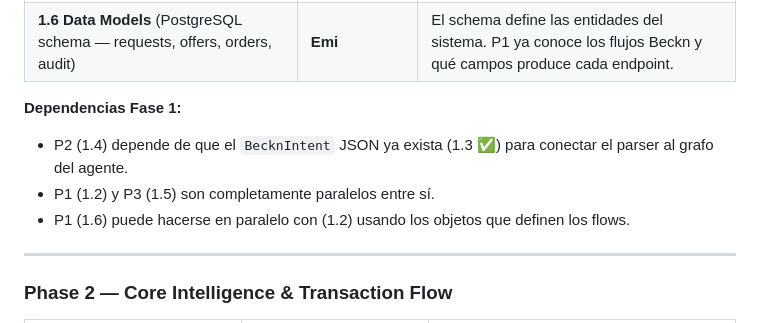
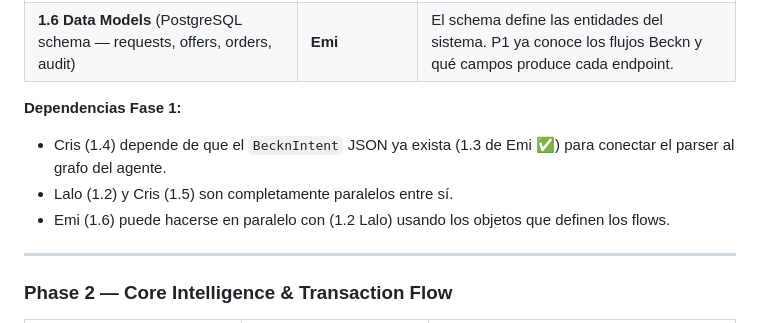
Before and after one commit to CARBAJE/Procurement-Agent, a Markdown page: KnowledgeBase/project_scaffold/system_architecture_diagram.md, the part around the change. Rendered like a GitHub page.

Commit message:
System architecture diagram updated with names

```diff
--- a/KnowledgeBase/project_scaffold/system_architecture_diagram.md
+++ b/KnowledgeBase/project_scaffold/system_architecture_diagram.md
@@ -967,9 +967,9 @@ Usuario escribe → [NL Intent Parser] → BecknIntent JSON
 | **1.6 Data Models** (PostgreSQL schema — requests, offers, orders, audit) | **Emi**     | El schema define las entidades del sistema. P1 ya conoce los flujos Beckn y qué campos produce cada endpoint.                  |
 
 **Dependencias Fase 1:**
-- P2 (1.4) depende de que el `BecknIntent` JSON ya exista (1.3 ✅) para conectar el parser al grafo del agente.
-- P1 (1.2) y P3 (1.5) son completamente paralelos entre sí.
-- P1 (1.6) puede hacerse en paralelo con (1.2) usando los objetos que definen los flows.
+- Cris (1.4) depende de que el `BecknIntent` JSON ya exista (1.3 de Emi ✅) para conectar el parser al grafo del agente.
+- Lalo (1.2) y Cris (1.5) son completamente paralelos entre sí.
+- Emi (1.6) puede hacerse en paralelo con (1.2 Lalo) usando los objetos que definen los flows.
 
 ---
 
```
